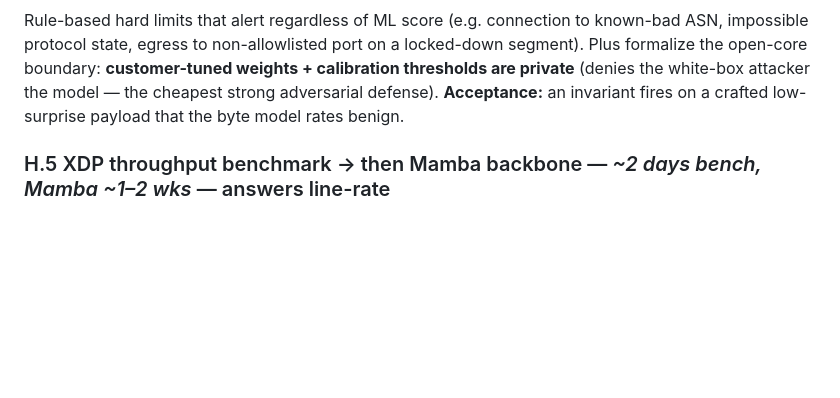
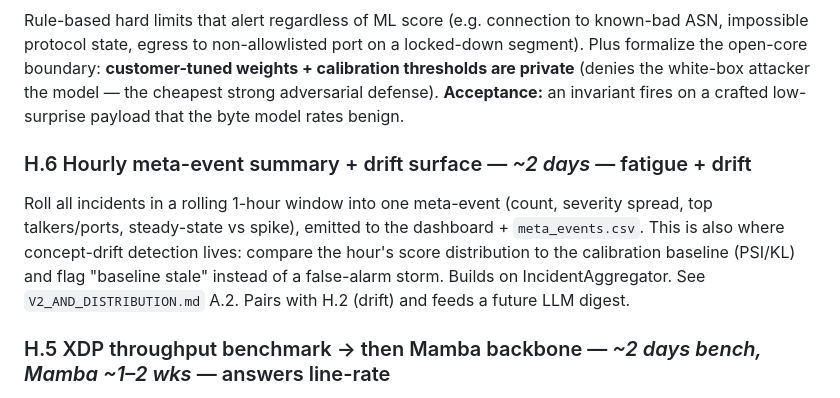
Before and after one commit to TheSPST/sovereign-byte-firewall, a Markdown page: PRODUCT_ROADMAP.md, the part around the change. GitHub-like rendering; blank space fills up the shorter version.

```diff
--- a/PRODUCT_ROADMAP.md
+++ b/PRODUCT_ROADMAP.md
@@ -187,6 +187,15 @@ the model — the cheapest strong adversarial defense).
 **Acceptance:** an invariant fires on a crafted low-surprise payload that the
 byte model rates benign.
 
+### H.6 Hourly meta-event summary + drift surface — *~2 days* — fatigue + drift
+Roll all incidents in a rolling 1-hour window into one meta-event (count,
+severity spread, top talkers/ports, steady-state vs spike), emitted to the
+dashboard + `meta_events.csv`. This is also where concept-drift detection lives:
+compare the hour's score distribution to the calibration baseline (PSI/KL) and
+flag "baseline stale" instead of a false-alarm storm. Builds on IncidentAggregator.
+See `V2_AND_DISTRIBUTION.md` A.2. Pairs with H.2 (drift) and feeds a future
+LLM digest.
+
 ### H.5 XDP throughput benchmark → then Mamba backbone — *~2 days bench, Mamba ~1–2 wks* — answers line-rate
 Before any line-rate claim, measure the **steer-down ratio** and sustained
 windows/sec + Mbps on real traffic (M2 Pro CPU/MPS and one A100). Prototype the
```
Also changed, not shown: PROJECT_CONTEXT.md (+1 -1 lines), V2_AND_DISTRIBUTION.md (added, +65 -0 lines).
